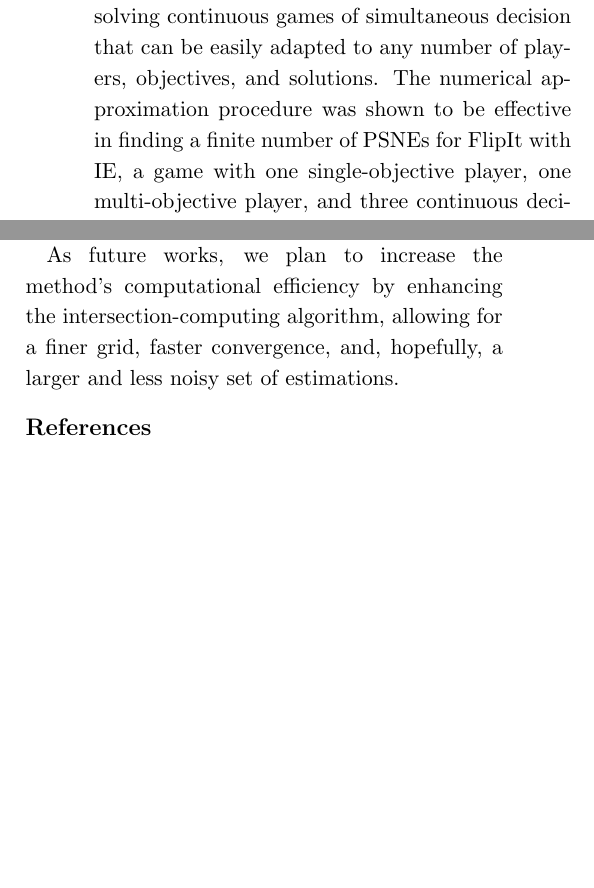
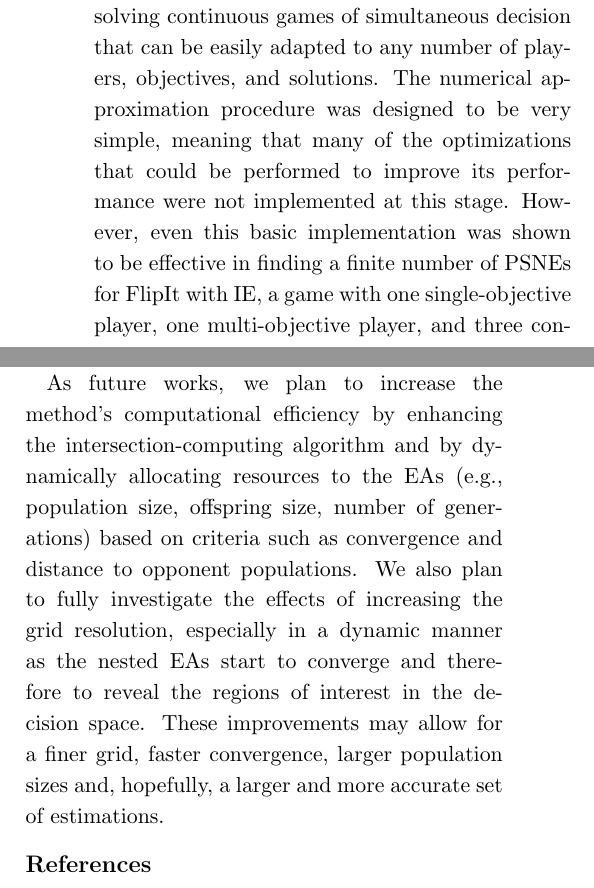
Before and after one commit to ruipimentel/jpn-sec-symposium-2025, a LaTeX document (symposium.tex): two parts of the columns of page 7 of 8, joined at a grey line, cut so that both start at the same text, the shorter picture padded with empty space. Compiled offline with pLaTeX and dvipdfmx.

Commit message:
Changes requested by the Professor.

```diff
--- a/symposium.tex
+++ b/symposium.tex
@@ -398,7 +398,8 @@ These results suggest that the proposed method is effective in numerically appro
 \label{conclusions}
 
 This paper presented both an idealized procedure and a numerical approximation procedure for solving continuous games of simultaneous decision that can be easily adapted to any number of players, objectives, and solutions.
-The numerical approximation procedure was shown to be effective in finding a finite number of PSNEs for FlipIt with IE, a game with one single-objective player, one multi-objective player, and three continuous decision variables in total.
+The numerical approximation procedure was designed to be very simple, meaning that many of the optimizations that could be performed to improve its performance were not implemented at this stage.
+However, even this basic implementation was shown to be effective in finding a finite number of PSNEs for FlipIt with IE, a game with one single-objective player, one multi-objective player, and three continuous decision variables in total.
 
 The approximations found exhibited a good distribution and a low noise level despite the reduced number of actual estimations.
 With this method, the analyst can obtain a visual representation of the game's equilibrium tendencies, even for cases where analytical solutions are unavailable.
@@ -406,7 +407,9 @@ The proposed method offers an approach that may be intuitive for researchers in
 It should also be intuitive for researchers in the field of game theory, as the convergence criterion essentially generalizes the game-theoretical concept of ``all players playing best responses simultaneously''.
 We hope that the framework provided here can guide the development of new, more efficient methods to solve game-theoretical models of simultaneous decision and continuous decision spaces.
 
-As future works, we plan to increase the method's computational efficiency by enhancing the intersection-computing algorithm, allowing for a finer grid, faster convergence, and, hopefully, a larger and less noisy set of estimations.
+As future works, we plan to increase the method's computational efficiency by enhancing the intersection-computing algorithm and by dynamically allocating resources to the EAs (e.g., population size, offspring size, number of generations) based on criteria such as convergence and distance to opponent populations.
+We also plan to fully investigate the effects of increasing the grid resolution, especially in a dynamic manner as the nested EAs start to converge and therefore to reveal the regions of interest in the decision space.
+These improvements may allow for a finer grid, faster convergence, larger population sizes and, hopefully, a larger and more accurate set of estimations.
 
 \bibliographystyle{plain}
 \bibliography{symposium}
```
